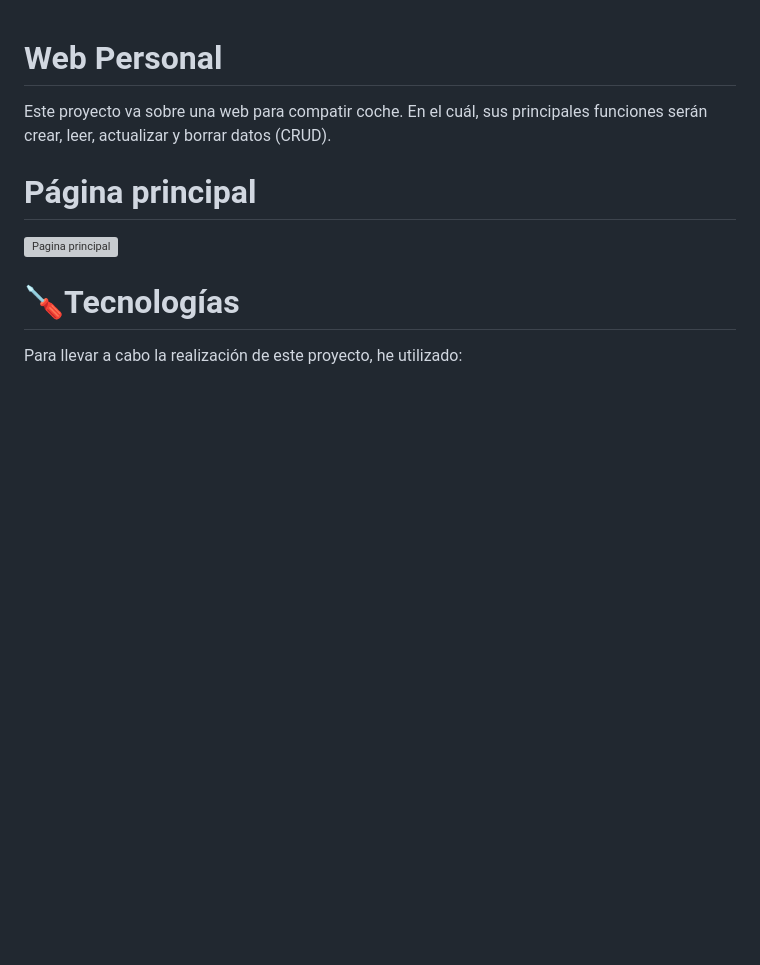
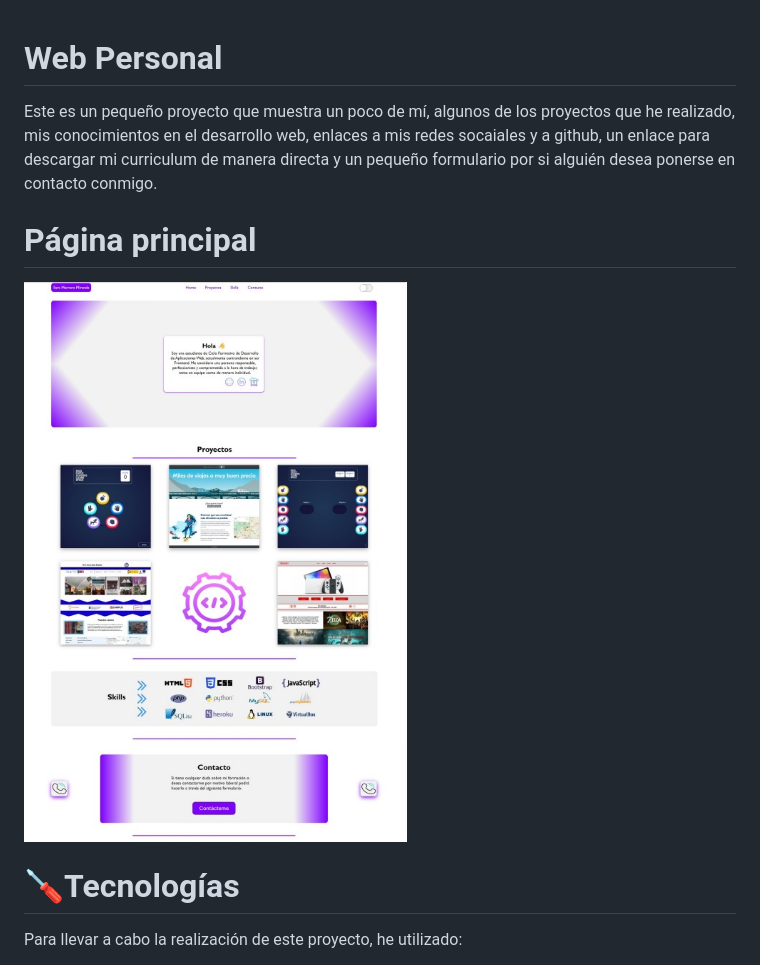
Before and after one commit to SaraMarrero/WebPersonal, a Markdown page: README.md, the part around the change. GitHub-like rendering; pictures changed too: img/readme.jpg (added); blank space fills up the shorter version; grey boxes are pictures that could not be loaded.

Commit message:
avance

```diff
--- a/README.md
+++ b/README.md
@@ -1,9 +1,9 @@
 # Web Personal
-Este proyecto va sobre una web para compatir coche. En el cuál, sus principales funciones serán crear, leer, actualizar y borrar datos (CRUD).
+Este es un pequeño proyecto que muestra un poco de mí, algunos de los proyectos que he realizado, mis conocimientos en el desarrollo web, enlaces a mis redes socaiales y a github, un enlace para descargar mi curriculum de manera directa y un pequeño formulario por si alguién desea ponerse en contacto conmigo.
 
 # Página principal
 
-![Pagina principal](./img/imgReadme/3.png)
+![Pagina principal](./img/readme.jpg)
 
 # 🪛Tecnologías
 Para llevar a cabo la realización de este proyecto, he utilizado:
```
